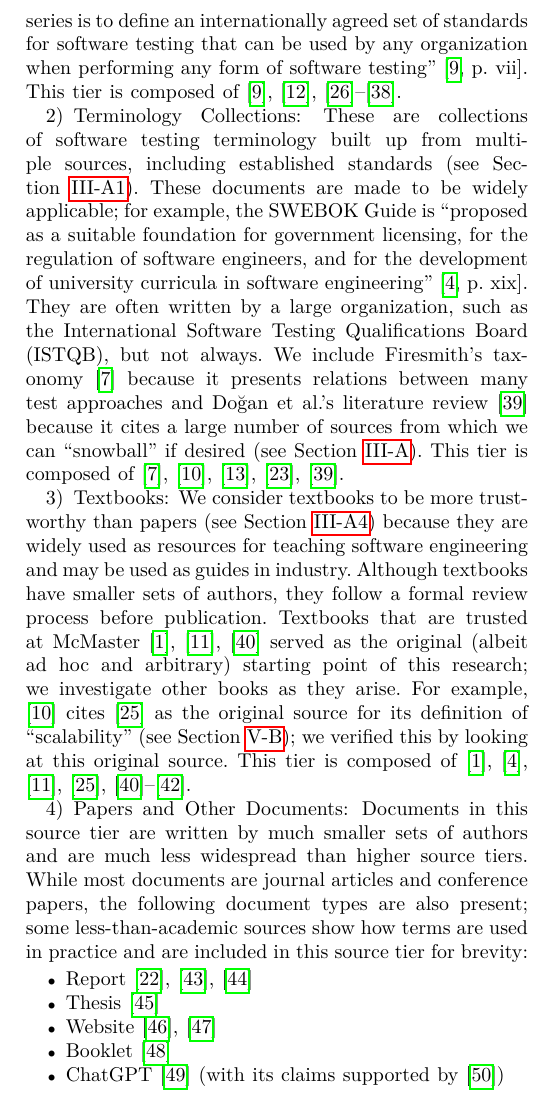
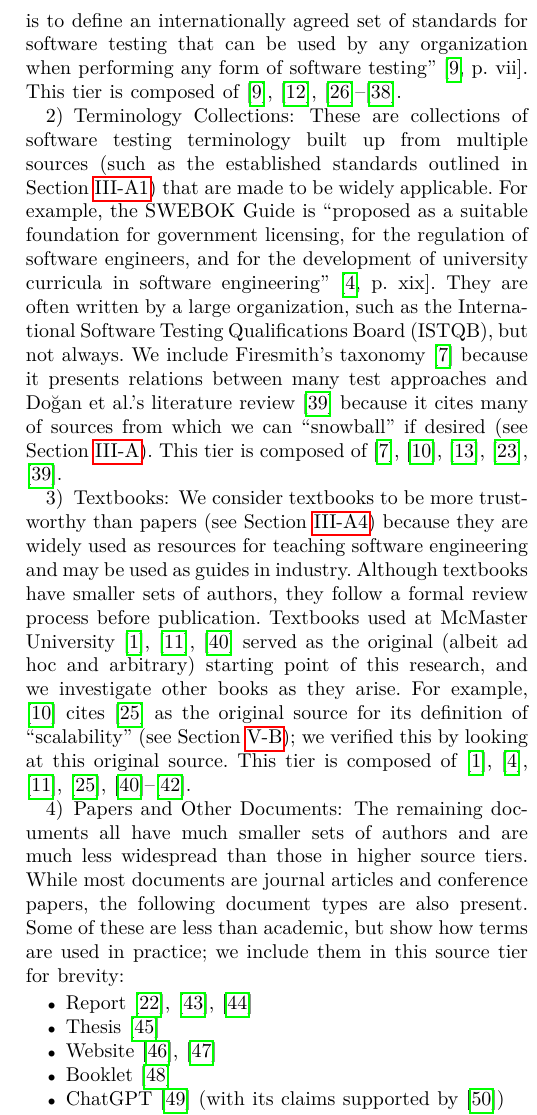
Before and after one commit to samm82/TestingTesting, a LaTeX paper (paper.tex, which reads chapters/03_methodology.tex): part of one column of page 4 of 22, cut so that both start at the same text. The pictures show the PDF file paper.pdf that the author committed with the source.

Commit message:
Rework rest of source tier sections
Improve grammar, structure, and presentation
Thanks to ProWritingAid

```diff
--- a/chapters/03_methodology.tex
+++ b/chapters/03_methodology.tex
@@ -98,15 +98,16 @@ This tier is composed of \stdSources{2}.
 % Colored \textcolor{blue}{blue}
 
 These are collections of software testing terminology built up from multiple
-sources, including established standards (see \Cref{stds}). These documents are
-made to be widely applicable; for example, the \acs{swebok} is ``proposed as a
+sources (such as the established standards outlined in \Cref{stds}) that are
+made to be widely applicable. For example, the \acs{swebok} is ``proposed as a
 suitable foundation for government licensing, for the regulation of software
 engineers, and for the development of university curricula in software
 engineering'' \citep[p.~xix]{KanerEtAl2011}. They are often written by a large
 organization, such as the \acf{istqb}, but not always. We include
-\citeauthor{Firesmith2015}'s taxonomy \citeyearpar{Firesmith2015} because it
-presents relations between many test approaches and \citeauthor{DoğanEtAl2014}'s
-literature review \citeyearpar{DoğanEtAl2014} because it cites a large number
+\citeauthor{Firesmith2015}'s\todo{Correct grammar?} taxonomy
+\citeyearpar{Firesmith2015} because it presents relations between many test
+approaches and \citeauthor{DoğanEtAl2014}'s
+literature review \citeyearpar{DoğanEtAl2014} because it cites many
 of sources from which we can ``snowball'' if desired (see \Cref{sources}).
 This tier is composed of \metaSources{2}.
 
@@ -116,24 +117,23 @@ This tier is composed of \metaSources{2}.
 
 We consider textbooks to be more trustworthy than papers (see \Cref{papers})
 because they are widely used as resources for teaching software engineering and
-may be used as guides in industry. Although textbooks have smaller sets of
-authors, they follow a formal review process before publication. Textbooks that
-are trusted at McMaster \citep{Patton2006, PetersAndPedrycz2000, vanVliet2000}
+may be used as guides in industry.\todo{Ideas on how to remove passive voice?}
+Although textbooks have smaller sets of
+authors, they follow a formal review process before publication. Textbooks used
+at McMaster University \citep{Patton2006,PetersAndPedrycz2000,vanVliet2000}
 served as the original (albeit ad hoc and arbitrary) starting point of this
-research; we investigate other books as they arise. \addTextEx{}
+research, and we investigate other books as they arise. \addTextEx{}
 This tier is composed of \textSources{2}.
 
 \subsubsection{\paperSources{1}}
 \label{papers}
 % Colored black
 
-Documents in this source tier are written by much smaller sets of authors
-% with unknown peer review processes % TODO: investigate
-and are much less widespread than higher source tiers.
-While most documents are journal articles and conference papers, the following
-document types are also present; some less-than-academic sources show how terms
-are used in practice and are included in this source tier for brevity%
-\thesisissueref{89}:
+The remaining documents all have much smaller sets of authors and are much less
+widespread than those in higher source tiers. While most documents are
+journal articles and conference papers, the following document types are also
+present. Some of these are less than academic, but show how terms are used in
+practice; we include them in this source tier for brevity\thesisissueref{89}:
 
 \begin{itemize}
     \item Report \citep{Kam2008,Gerrard2000a,Gerrard2000b}
```
Also changed, not shown: paper.pdf, thesis.pdf, chapters/03_methodology.tex (4 more changed lines).
